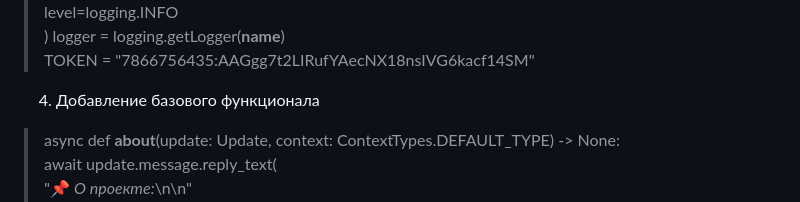
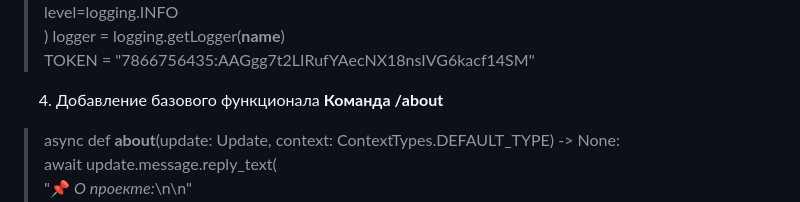
Before and after one commit to ViktoriiaKlimenko/-, a Markdown page: bot guide/отчёт.md, the part around the change. GitHub-like rendering.

```diff
--- a/bot guide/отчёт.md
+++ b/bot guide/отчёт.md
@@ -58,6 +58,7 @@ logging.basicConfig(<br>
 logger = logging.getLogger(__name__)<br>
 TOKEN = "7866756435:AAGgg7t2LIRufYAecNX18nsIVG6kacf14SM"<br>
 4. Добавление базового функционала
+**Команда /about**
 > async def **about**(update: Update, context: ContextTypes.DEFAULT_TYPE) -> None:<br>
     await update.message.reply_text(<br>
         "📌 *О проекте:*\n\n"<br>
```
